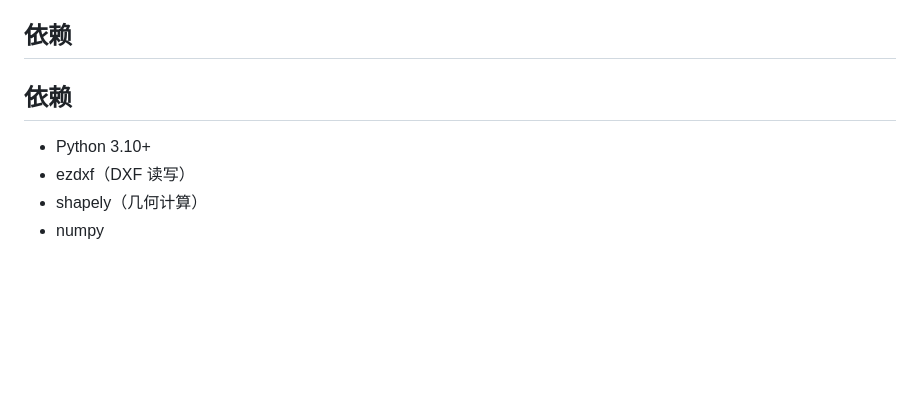
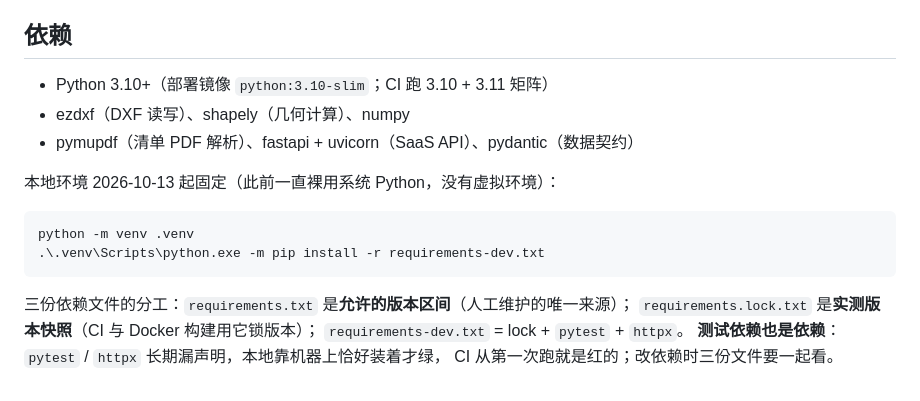
Before and after one commit to dragon70328-tech/stonebot_artificial_layout, a Markdown page: AGENTS.md, the part around the change. Rendered like a GitHub page; blank space fills up the shorter version.

````diff
--- a/AGENTS.md
+++ b/AGENTS.md
@@ -575,8 +575,19 @@ python main.py input.xlsx --sizes 2400x1200,2500x1400 --list-nest --kerf 5 --ove
 
 ## 依赖
 
-## 依赖
-- Python 3.10+
-- ezdxf（DXF 读写）
-- shapely（几何计算）
-- numpy
+- Python 3.10+（部署镜像 `python:3.10-slim`；CI 跑 3.10 + 3.11 矩阵）
+- ezdxf（DXF 读写）、shapely（几何计算）、numpy
+- pymupdf（清单 PDF 解析）、fastapi + uvicorn（SaaS API）、pydantic（数据契约）
+
+本地环境 2026-10-13 起固定（此前一直裸用系统 Python，没有虚拟环境）：
+
+```powershell
+python -m venv .venv
+.\.venv\Scripts\python.exe -m pip install -r requirements-dev.txt
+```
+
+三份依赖文件的分工：`requirements.txt` 是**允许的版本区间**（人工维护的唯一来源）；
+`requirements.lock.txt` 是**实测版本快照**（CI 与 Docker 构建用它锁版本）；
+`requirements-dev.txt` = lock + `pytest` + `httpx`。
+**测试依赖也是依赖**：`pytest` / `httpx` 长期漏声明，本地靠机器上恰好装着才绿，
+CI 从第一次跑就是红的；改依赖时三份文件要一起看。
````
Also changed, not shown: _analysis/worklog_2026-10-13.md (+100 -4 lines).
